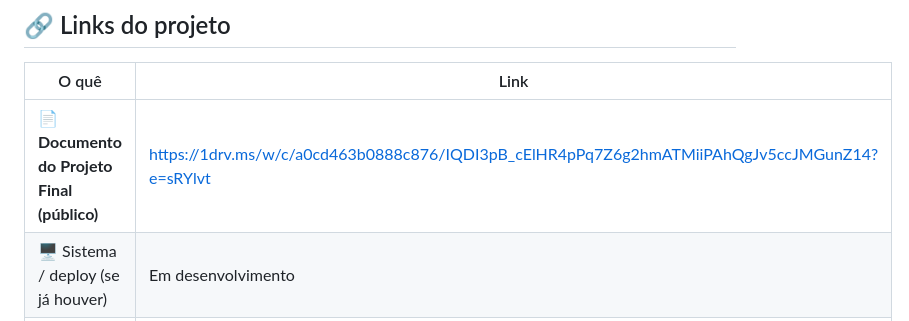
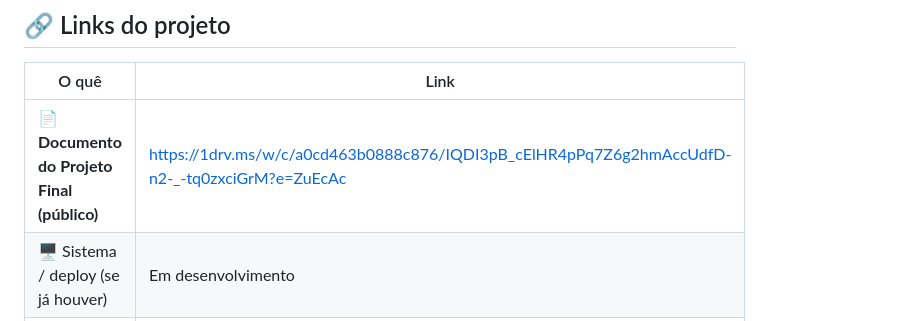
Before and after one commit to brunavdelgobo/2026-pds-sigeo, a Markdown page: README.md, the part around the change. Rendered like a GitHub page.

```diff
--- a/README.md
+++ b/README.md
@@ -22,7 +22,7 @@
 
 | O quê                                       | Link                                                                                          |
 | ------------------------------------------- | --------------------------------------------------------------------------------------------- |
-| 📄 **Documento do Projeto Final (público)** | https://1drv.ms/w/c/a0cd463b0888c876/IQDI3pB_cElHR4pPq7Z6g2hmATMiiPAhQgJv5ccJMGunZ14?e=sRYlvt |
+| 📄 **Documento do Projeto Final (público)** | https://1drv.ms/w/c/a0cd463b0888c876/IQDI3pB_cElHR4pPq7Z6g2hmAccUdfD-n2-_-tq0zxciGrM?e=ZuEcAc |
 | 🖥️ Sistema / deploy (se já houver)         | Em desenvolvimento                                                                            |
 | 🎨 Protótipo no Figma                       | Ainda não disponível                                                                          |
 | 📋 Quadro de gestão (ClickUp)               | Ainda não disponível                                                                          |
```
